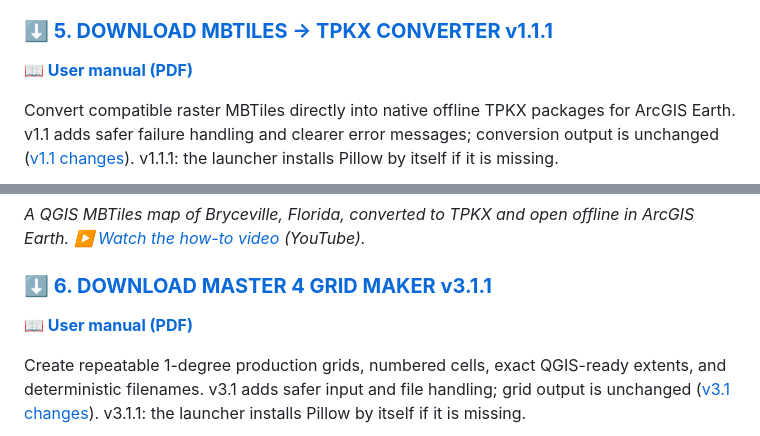
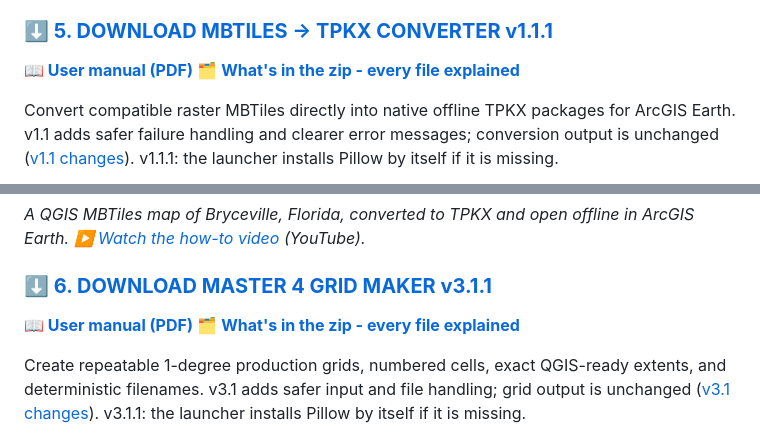
Before and after one commit to Jim-dc95811/QGIS-Mbtile-to-ArcGIS-Earth-TPKX, a Markdown page: README.md, 2 parts joined by grey strips. Drawn GitHub-style.

Commit message:
What's in the zip: every file explained (page, manual, PDF)
Co-Authored-By: Claude Opus 5.5 <noreply@anthropic.com>
Claude-Session: https://claude.ai/code/session_01MnLGTHyhGnworHWEFuwHD3

```diff
--- a/README.md
+++ b/README.md
@@ -17,6 +17,7 @@
 
 ### **⬇️ [5. DOWNLOAD MBTILES -> TPKX CONVERTER v1.1.1](mb2tpkx.zip)**
 **📖 [User manual (PDF)](mb2tpkx_User_Manual.pdf)**
+**🗂️ [What's in the zip - every file explained](images/mb2tpkx_whats_in_the_zip_full.png)**
 
 Convert compatible raster MBTiles directly into native offline TPKX packages for ArcGIS Earth. v1.1 adds safer failure handling and clearer error messages; conversion output is unchanged ([v1.1 changes](MB2TPKX_V1.1_CHANGES.md)). v1.1.1: the launcher installs Pillow by itself if it is missing.
 
@@ -26,6 +27,7 @@ Convert compatible raster MBTiles directly into native offline TPKX packages for
 
 ### **⬇️ [6. DOWNLOAD MASTER 4 GRID MAKER v3.1.1](Master4_Grid_Maker.zip)**
 **📖 [User manual (PDF)](Master4_Grid_Maker_User_Manual.pdf)**
+**🗂️ [What's in the zip - every file explained](images/master4_grid_maker_whats_in_the_zip_full.png)**
 
 Create repeatable 1-degree production grids, numbered cells, exact QGIS-ready extents, and deterministic filenames. v3.1 adds safer input and file handling; grid output is unchanged ([v3.1 changes](MASTER4_V3.1_CHANGES.md)). v3.1.1: the launcher installs Pillow by itself if it is missing.
 
```
Also changed, not shown: MASTER4_GRID_MAKER.md (+4 -0 lines), MB2TPKX_USER_MANUAL.md (+4 -0 lines), images/master4_grid_maker_whats_in_the_zip.png (added), images/mb2tpkx_whats_in_the_zip.png (added), 4 other files.
